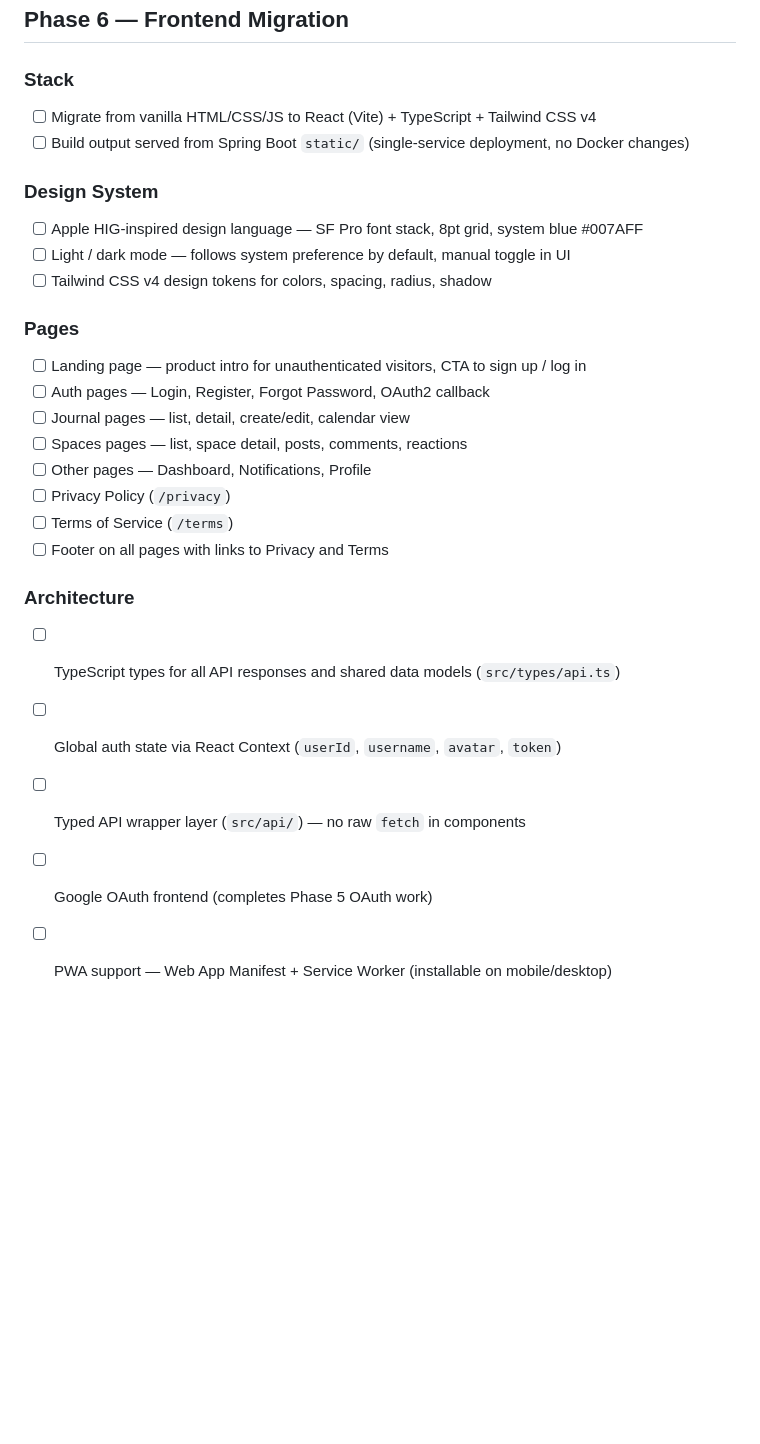
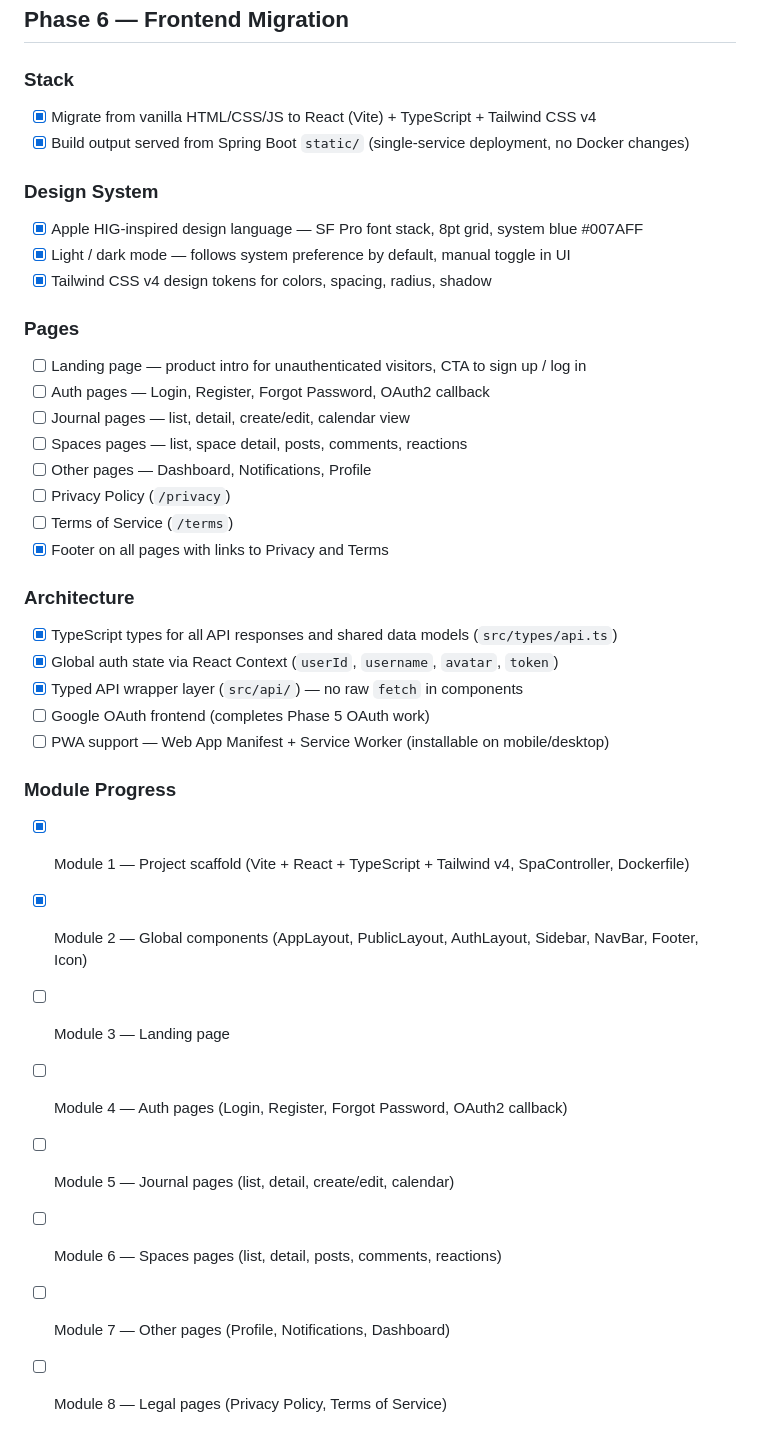
Before and after one commit to Spring0210/My-Journey, a Markdown page: docs/roadmap.md, the part around the change. Drawn GitHub-style; blank space fills up the shorter version.

Commit message:
Update Phase 6 roadmap: mark modules 1-2 complete, add module progress tracking

```diff
--- a/docs/roadmap.md
+++ b/docs/roadmap.md
@@ -113,13 +113,13 @@
 ## Phase 6 — Frontend Migration
 
 ### Stack
-- [ ] Migrate from vanilla HTML/CSS/JS to React (Vite) + TypeScript + Tailwind CSS v4
-- [ ] Build output served from Spring Boot `static/` (single-service deployment, no Docker changes)
+- [x] Migrate from vanilla HTML/CSS/JS to React (Vite) + TypeScript + Tailwind CSS v4
+- [x] Build output served from Spring Boot `static/` (single-service deployment, no Docker changes)
 
 ### Design System
-- [ ] Apple HIG-inspired design language — SF Pro font stack, 8pt grid, system blue #007AFF
-- [ ] Light / dark mode — follows system preference by default, manual toggle in UI
-- [ ] Tailwind CSS v4 design tokens for colors, spacing, radius, shadow
+- [x] Apple HIG-inspired design language — SF Pro font stack, 8pt grid, system blue #007AFF
+- [x] Light / dark mode — follows system preference by default, manual toggle in UI
+- [x] Tailwind CSS v4 design tokens for colors, spacing, radius, shadow
 
 ### Pages
 - [ ] Landing page — product intro for unauthenticated visitors, CTA to sign up / log in
@@ -129,11 +129,21 @@
 - [ ] Other pages — Dashboard, Notifications, Profile
 - [ ] Privacy Policy (`/privacy`)
 - [ ] Terms of Service (`/terms`)
-- [ ] Footer on all pages with links to Privacy and Terms
+- [x] Footer on all pages with links to Privacy and Terms
 
 ### Architecture
-- [ ] TypeScript types for all API responses and shared data models (`src/types/api.ts`)
-- [ ] Global auth state via React Context (`userId`, `username`, `avatar`, `token`)
-- [ ] Typed API wrapper layer (`src/api/`) — no raw `fetch` in components
+- [x] TypeScript types for all API responses and shared data models (`src/types/api.ts`)
+- [x] Global auth state via React Context (`userId`, `username`, `avatar`, `token`)
+- [x] Typed API wrapper layer (`src/api/`) — no raw `fetch` in components
 - [ ] Google OAuth frontend (completes Phase 5 OAuth work)
 - [ ] PWA support — Web App Manifest + Service Worker (installable on mobile/desktop)
+
+### Module Progress
+- [x] Module 1 — Project scaffold (Vite + React + TypeScript + Tailwind v4, SpaController, Dockerfile)
+- [x] Module 2 — Global components (AppLayout, PublicLayout, AuthLayout, Sidebar, NavBar, Footer, Icon)
+- [ ] Module 3 — Landing page
+- [ ] Module 4 — Auth pages (Login, Register, Forgot Password, OAuth2 callback)
+- [ ] Module 5 — Journal pages (list, detail, create/edit, calendar)
+- [ ] Module 6 — Spaces pages (list, detail, posts, comments, reactions)
+- [ ] Module 7 — Other pages (Profile, Notifications, Dashboard)
+- [ ] Module 8 — Legal pages (Privacy Policy, Terms of Service)
```
